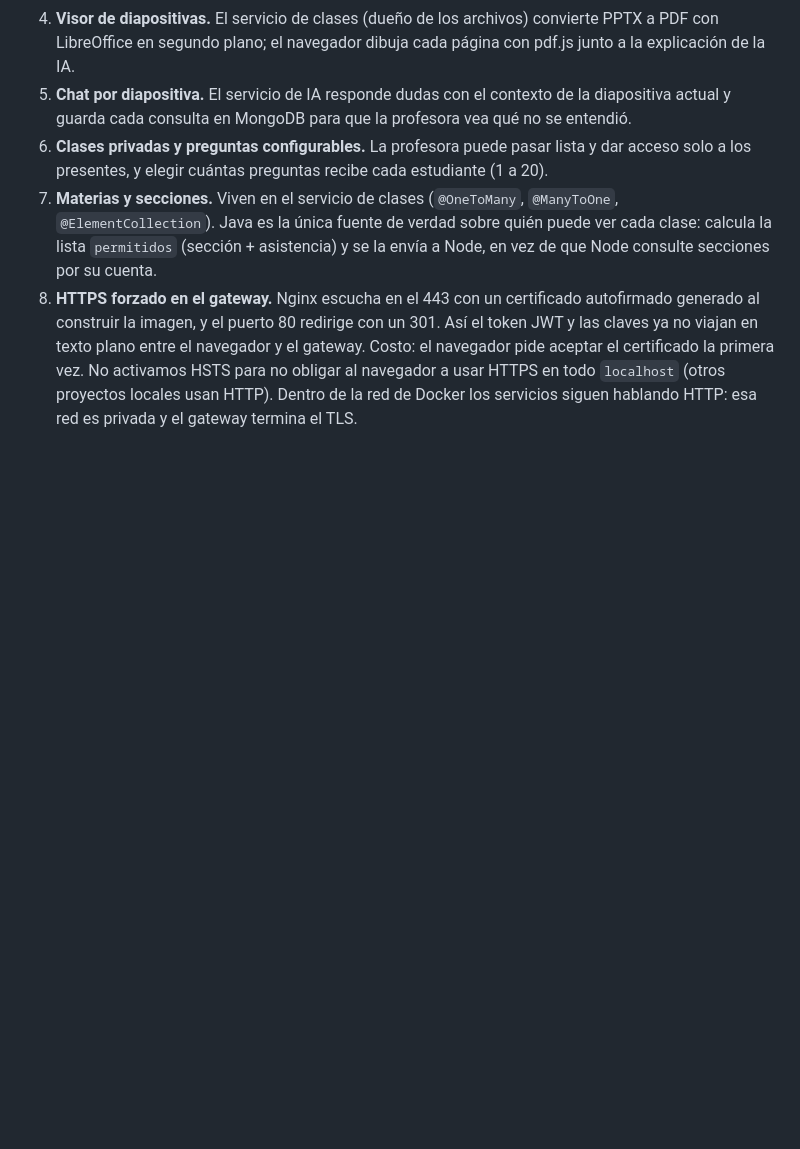
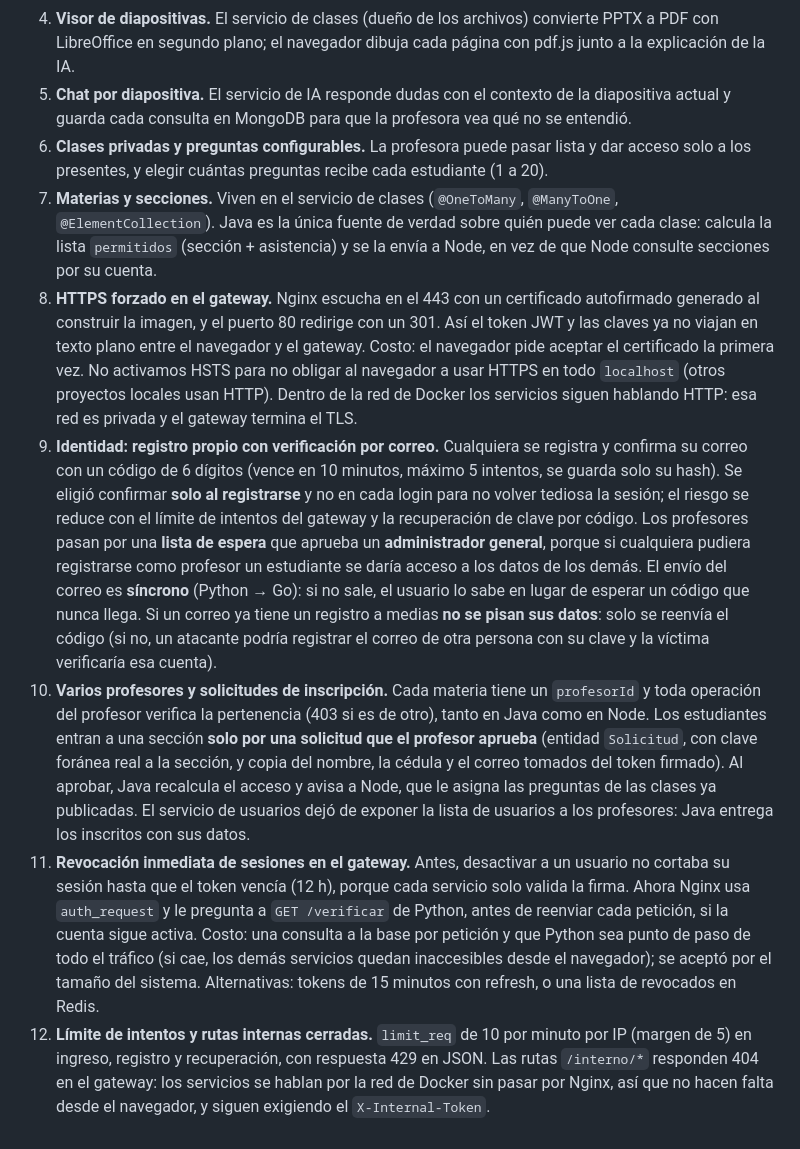
Before and after one commit to felixxcito/proyecto-final-felix-arocha, a Markdown page: docs/arquitectura.md, the part around the change. GitHub-like rendering; blank space fills up the shorter version.

Commit message:
docs: decisiones 9 a 12 en el documento de arquitectura
Registro con verificacion por correo y lista de espera de profesores, varios profesores con pertenencia y solicitudes, revocacion de sesiones con auth_request (con su costo) y limite de intentos con rutas internas cerradas. Cada una con la razon, lo que se descarto y el costo.

Co-Authored-By: Claude Sonnet 5.5 <noreply@anthropic.com>

```diff
--- a/docs/arquitectura.md
+++ b/docs/arquitectura.md
@@ -56,3 +56,7 @@ La Clase 12 pide un sistema web con arquitectura de microservicios:
 6. **Clases privadas y preguntas configurables.** La profesora puede pasar lista y dar acceso solo a los presentes, y elegir cuántas preguntas recibe cada estudiante (1 a 20).
 7. **Materias y secciones.** Viven en el servicio de clases (`@OneToMany`, `@ManyToOne`, `@ElementCollection`). Java es la única fuente de verdad sobre quién puede ver cada clase: calcula la lista `permitidos` (sección + asistencia) y se la envía a Node, en vez de que Node consulte secciones por su cuenta.
 8. **HTTPS forzado en el gateway.** Nginx escucha en el 443 con un certificado autofirmado generado al construir la imagen, y el puerto 80 redirige con un 301. Así el token JWT y las claves ya no viajan en texto plano entre el navegador y el gateway. Costo: el navegador pide aceptar el certificado la primera vez. No activamos HSTS para no obligar al navegador a usar HTTPS en todo `localhost` (otros proyectos locales usan HTTP). Dentro de la red de Docker los servicios siguen hablando HTTP: esa red es privada y el gateway termina el TLS.
+9. **Identidad: registro propio con verificación por correo.** Cualquiera se registra y confirma su correo con un código de 6 dígitos (vence en 10 minutos, máximo 5 intentos, se guarda solo su hash). Se eligió confirmar **solo al registrarse** y no en cada login para no volver tediosa la sesión; el riesgo se reduce con el límite de intentos del gateway y la recuperación de clave por código. Los profesores pasan por una **lista de espera** que aprueba un **administrador general**, porque si cualquiera pudiera registrarse como profesor un estudiante se daría acceso a los datos de los demás. El envío del correo es **síncrono** (Python → Go): si no sale, el usuario lo sabe en lugar de esperar un código que nunca llega. Si un correo ya tiene un registro a medias **no se pisan sus datos**: solo se reenvía el código (si no, un atacante podría registrar el correo de otra persona con su clave y la víctima verificaría esa cuenta).
+10. **Varios profesores y solicitudes de inscripción.** Cada materia tiene un `profesorId` y toda operación del profesor verifica la pertenencia (403 si es de otro), tanto en Java como en Node. Los estudiantes entran a una sección **solo por una solicitud que el profesor aprueba** (entidad `Solicitud`, con clave foránea real a la sección, y copia del nombre, la cédula y el correo tomados del token firmado). Al aprobar, Java recalcula el acceso y avisa a Node, que le asigna las preguntas de las clases ya publicadas. El servicio de usuarios dejó de exponer la lista de usuarios a los profesores: Java entrega los inscritos con sus datos.
+11. **Revocación inmediata de sesiones en el gateway.** Antes, desactivar a un usuario no cortaba su sesión hasta que el token vencía (12 h), porque cada servicio solo valida la firma. Ahora Nginx usa `auth_request` y le pregunta a `GET /verificar` de Python, antes de reenviar cada petición, si la cuenta sigue activa. Costo: una consulta a la base por petición y que Python sea punto de paso de todo el tráfico (si cae, los demás servicios quedan inaccesibles desde el navegador); se aceptó por el tamaño del sistema. Alternativas: tokens de 15 minutos con refresh, o una lista de revocados en Redis.
+12. **Límite de intentos y rutas internas cerradas.** `limit_req` de 10 por minuto por IP (margen de 5) en ingreso, registro y recuperación, con respuesta 429 en JSON. Las rutas `/interno/*` responden 404 en el gateway: los servicios se hablan por la red de Docker sin pasar por Nginx, así que no hacen falta desde el navegador, y siguen exigiendo el `X-Internal-Token`.
```
